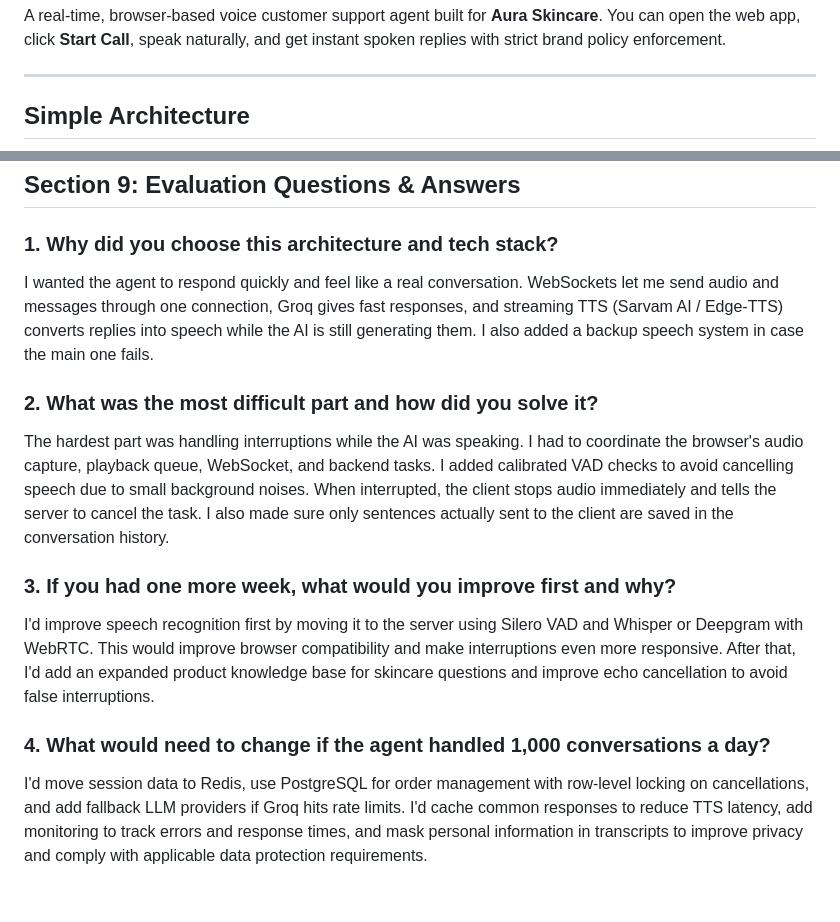
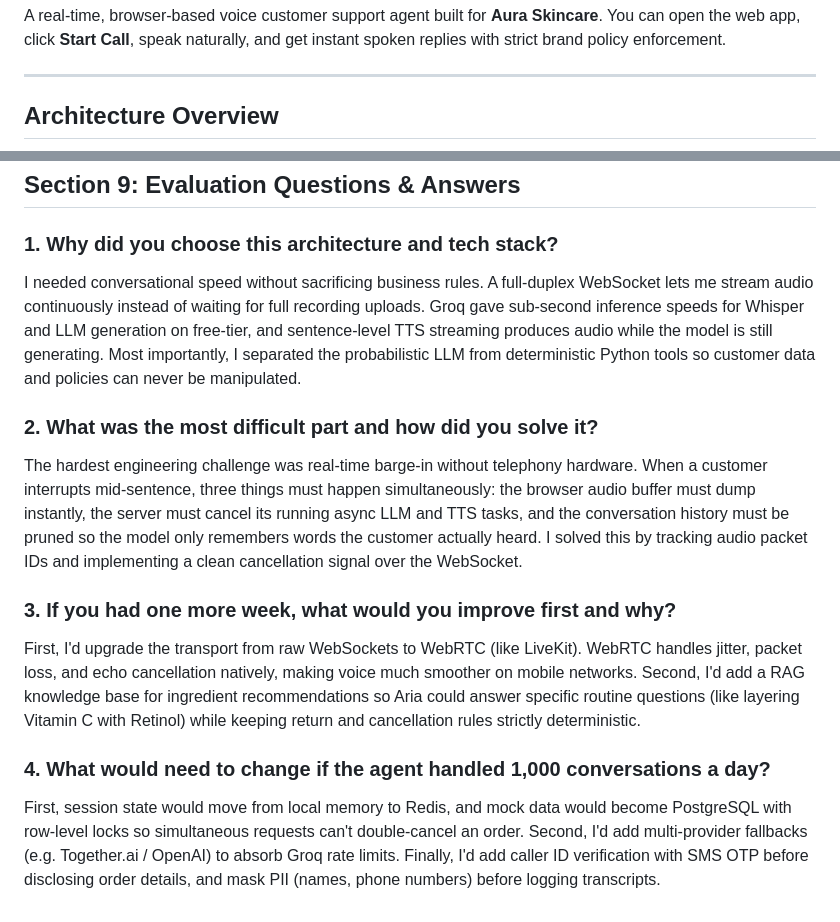
Before and after one commit to ParthG24/Aira_agent, a Markdown page: README.md, 2 parts joined by grey strips. Rendered like a GitHub page.

Commit message:
Update architecture to clean vertical blocks and differentiate Section 9 answers

````diff
--- a/README.md
+++ b/README.md
@@ -4,6 +4,6 @@ A real-time, browser-based voice customer support agent built for **Aura Skincar
 
 ---
 
-## Simple Architecture
+## Architecture Overview
 
 ```mermaid
@@ -94,13 +116,13 @@ Open **http://localhost:8000** in your browser and click **Start Call**.
 ## Section 9: Evaluation Questions & Answers
 
 ### 1. Why did you choose this architecture and tech stack?
-I wanted the agent to respond quickly and feel like a real conversation. WebSockets let me send audio and messages through one connection, Groq gives fast responses, and streaming TTS (Sarvam AI / Edge-TTS) converts replies into speech while the AI is still generating them. I also added a backup speech system in case the main one fails.
+I needed conversational speed without sacrificing business rules. A full-duplex WebSocket lets me stream audio continuously instead of waiting for full recording uploads. Groq gave sub-second inference speeds for Whisper and LLM generation on free-tier, and sentence-level TTS streaming produces audio while the model is still generating. Most importantly, I separated the probabilistic LLM from deterministic Python tools so customer data and policies can never be manipulated.
 
 ### 2. What was the most difficult part and how did you solve it?
-The hardest part was handling interruptions while the AI was speaking. I had to coordinate the browser's audio capture, playback queue, WebSocket, and backend tasks. I added calibrated VAD checks to avoid cancelling speech due to small background noises. When interrupted, the client stops audio immediately and tells the server to cancel the task. I also made sure only sentences actually sent to the client are saved in the conversation history.
+The hardest engineering challenge was real-time barge-in without telephony hardware. When a customer interrupts mid-sentence, three things must happen simultaneously: the browser audio buffer must dump instantly, the server must cancel its running async LLM and TTS tasks, and the conversation history must be pruned so the model only remembers words the customer actually heard. I solved this by tracking audio packet IDs and implementing a clean cancellation signal over the WebSocket.
 
 ### 3. If you had one more week, what would you improve first and why?
-I'd improve speech recognition first by moving it to the server using Silero VAD and Whisper or Deepgram with WebRTC. This would improve browser compatibility and make interruptions even more responsive. After that, I'd add an expanded product knowledge base for skincare questions and improve echo cancellation to avoid false interruptions.
+First, I'd upgrade the transport from raw WebSockets to WebRTC (like LiveKit). WebRTC handles jitter, packet loss, and echo cancellation natively, making voice much smoother on mobile networks. Second, I'd add a RAG knowledge base for ingredient recommendations so Aria could answer specific routine questions (like layering Vitamin C with Retinol) while keeping return and cancellation rules strictly deterministic.
 
 ### 4. What would need to change if the agent handled 1,000 conversations a day?
-I'd move session data to Redis, use PostgreSQL for order management with row-level locking on cancellations, and add fallback LLM providers if Groq hits rate limits. I'd cache common responses to reduce TTS latency, add monitoring to track errors and response times, and mask personal information in transcripts to improve privacy and comply with applicable data protection requirements.
+First, session state would move from local memory to Redis, and mock data would become PostgreSQL with row-level locks so simultaneous requests can't double-cancel an order. Second, I'd add multi-provider fallbacks (e.g. Together.ai / OpenAI) to absorb Groq rate limits. Finally, I'd add caller ID verification with SMS OTP before disclosing order details, and mask PII (names, phone numbers) before logging transcripts.
````
Also changed, not shown: other parts of README.md (+31 -9 lines).
